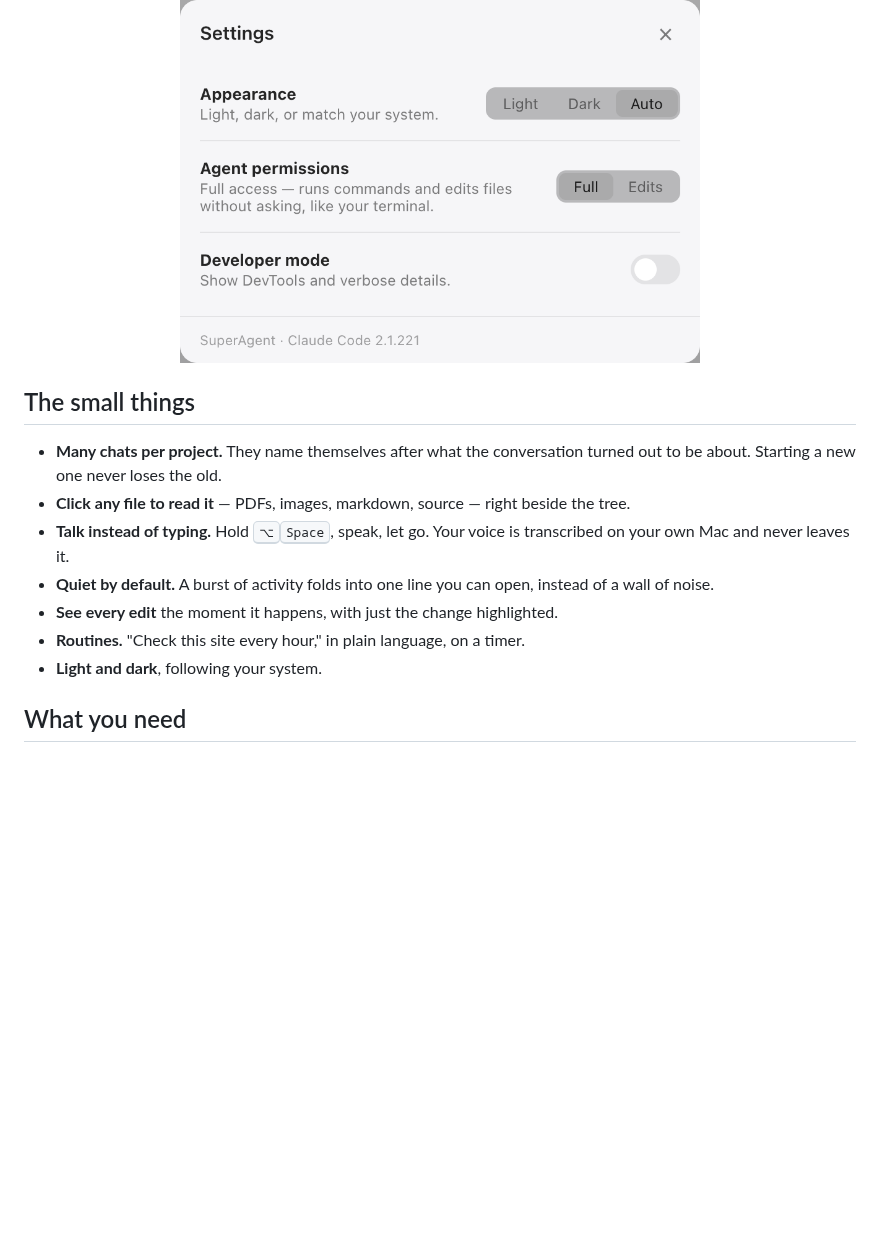
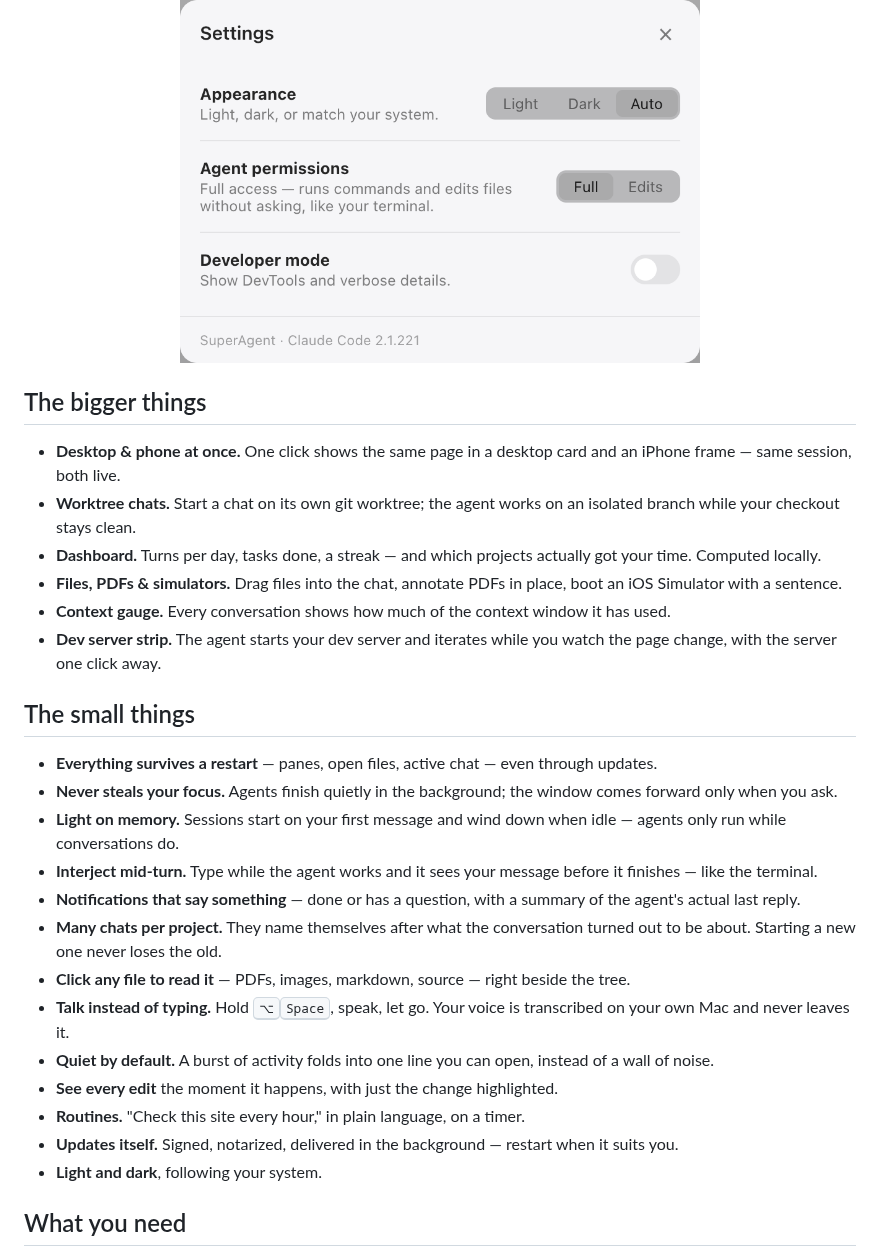
Before and after one commit to pungme/superagent-desktop, a Markdown page: README.md, the part around one of its changes. Drawn GitHub-style; blank space fills up the shorter version.

Commit message:
Redesign the landing page: minimal, light, type-first
- One-column layout on warm paper: hairline rules, ruled feature
  table, no cards/gradients/animation
- Fresh v1.1 hero shot (tabs section, worktree chip, live chat)
- Logo mark above the headline and in the footer
- Copy covers v1.1: tabs, side-by-side viewport, worktree chats,
  dashboard, context gauge, dev-server strip
- canonical + og tags for superagent.computer
- README: 'bigger things' section for v1.1 features, small-things
  list extended (restart persistence, focus, memory, interject,
  notifications, auto-update)

Co-Authored-By: Claude Fable 5 <noreply@anthropic.com>

```diff
--- a/README.md
+++ b/README.md
@@ -53,8 +54,33 @@ allowed to do without asking.
 
 <p align="center"><img src="docs/settings.png" width="520" alt="Settings: appearance, agent permissions, developer mode"></p>
 
+## The bigger things
+
+- **Desktop & phone at once.** One click shows the same page in a desktop card
+  and an iPhone frame — same session, both live.
+- **Worktree chats.** Start a chat on its own git worktree; the agent works on
+  an isolated branch while your checkout stays clean.
+- **Dashboard.** Turns per day, tasks done, a streak — and which projects
+  actually got your time. Computed locally.
+- **Files, PDFs & simulators.** Drag files into the chat, annotate PDFs in
+  place, boot an iOS Simulator with a sentence.
+- **Context gauge.** Every conversation shows how much of the context window
+  it has used.
+- **Dev server strip.** The agent starts your dev server and iterates while
+  you watch the page change, with the server one click away.
+
 ## The small things
 
+- **Everything survives a restart** — panes, open files, active chat — even
+  through updates.
+- **Never steals your focus.** Agents finish quietly in the background; the
+  window comes forward only when you ask.
+- **Light on memory.** Sessions start on your first message and wind down when
+  idle — agents only run while conversations do.
+- **Interject mid-turn.** Type while the agent works and it sees your message
+  before it finishes — like the terminal.
+- **Notifications that say something** — done or has a question, with a summary
+  of the agent's actual last reply.
 - **Many chats per project.** They name themselves after what the conversation
   turned out to be about. Starting a new one never loses the old.
 - **Click any file to read it** — PDFs, images, markdown, source — right beside
@@ -65,6 +91,8 @@ allowed to do without asking.
   instead of a wall of noise.
 - **See every edit** the moment it happens, with just the change highlighted.
 - **Routines.** "Check this site every hour," in plain language, on a timer.
+- **Updates itself.** Signed, notarized, delivered in the background — restart
+  when it suits you.
 - **Light and dark**, following your system.
 
 ## What you need
```
Also changed, not shown: other parts of README.md (+4 -3 lines), docs/hero.png, 1 other file.
